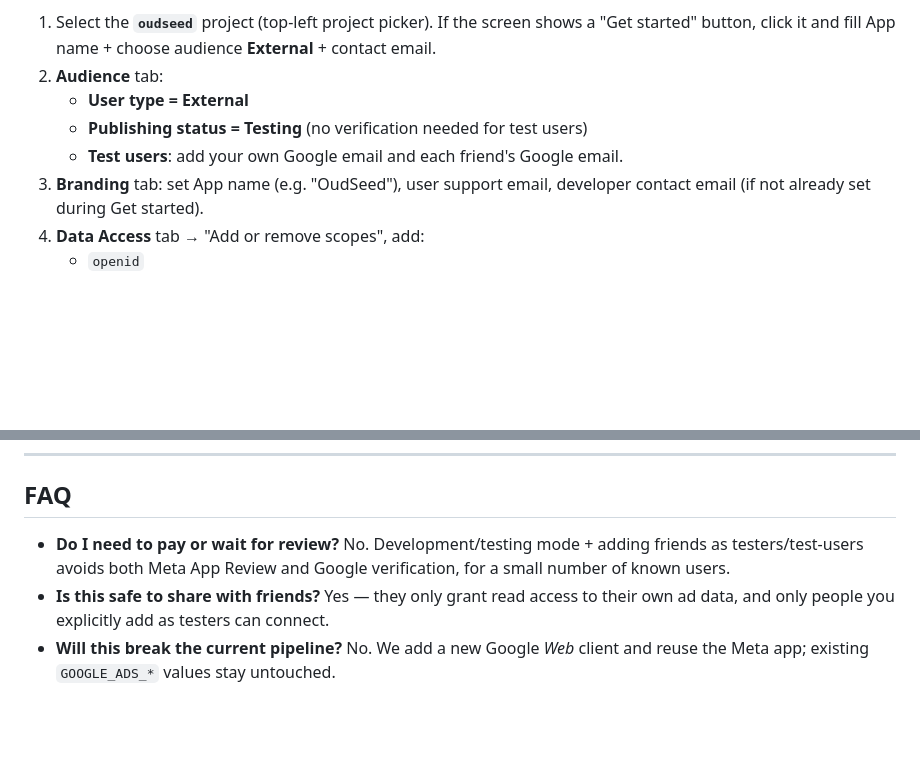
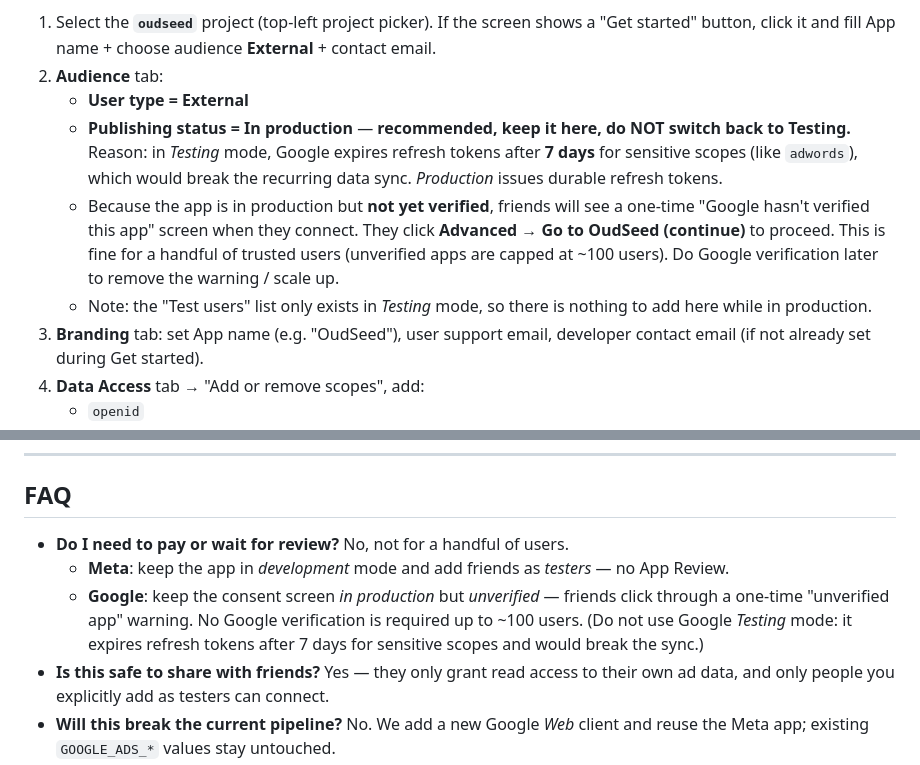
Before and after one commit to Mark0615/OudSeed, a Markdown page: docs/phase3_oauth_setup.md, 2 parts joined by grey strips. Rendered like a GitHub page; blank space fills up the shorter version.

Commit message:
docs: recommend Google production (unverified) over testing mode (#65)
Important correction: Google "Testing" mode expires refresh tokens after 7 days
for sensitive scopes (adwords), which would break the recurring sync. Recommend
keeping the consent screen "In production" but unverified — friends click through
a one-time unverified-app warning (no verification needed up to ~100 users).
Update the Audience step and FAQ accordingly.

Co-authored-by: Claude Opus 4.8 <noreply@anthropic.com>

```diff
--- a/docs/phase3_oauth_setup.md
+++ b/docs/phase3_oauth_setup.md
@@ -71,8 +71,17 @@ create a **new Web client** so the existing pipeline keeps working.
    **External** + contact email.
 2. **Audience** tab:
    - **User type = External**
-   - **Publishing status = Testing** (no verification needed for test users)
-   - **Test users**: add your own Google email and each friend's Google email.
+   - **Publishing status = In production** — **recommended, keep it here, do NOT
+     switch back to Testing.** Reason: in *Testing* mode, Google expires refresh
+     tokens after **7 days** for sensitive scopes (like `adwords`), which would
+     break the recurring data sync. *Production* issues durable refresh tokens.
+   - Because the app is in production but **not yet verified**, friends will see a
+     one-time "Google hasn't verified this app" screen when they connect. They
+     click **Advanced → Go to OudSeed (continue)** to proceed. This is fine for a
+     handful of trusted users (unverified apps are capped at ~100 users). Do
+     Google verification later to remove the warning / scale up.
+   - Note: the "Test users" list only exists in *Testing* mode, so there is
+     nothing to add here while in production.
 3. **Branding** tab: set App name (e.g. "OudSeed"), user support email, developer
    contact email (if not already set during Get started).
 4. **Data Access** tab → "Add or remove scopes", add:
@@ -143,9 +152,13 @@ connect flow and Google sign-in against these settings.
 
 ## FAQ
 
-- **Do I need to pay or wait for review?** No. Development/testing mode + adding
-  friends as testers/test-users avoids both Meta App Review and Google
-  verification, for a small number of known users.
+- **Do I need to pay or wait for review?** No, not for a handful of users.
+  - **Meta**: keep the app in *development* mode and add friends as *testers* —
+    no App Review.
+  - **Google**: keep the consent screen *in production* but *unverified* — friends
+    click through a one-time "unverified app" warning. No Google verification is
+    required up to ~100 users. (Do not use Google *Testing* mode: it expires
+    refresh tokens after 7 days for sensitive scopes and would break the sync.)
 - **Is this safe to share with friends?** Yes — they only grant read access to
   their own ad data, and only people you explicitly add as testers can connect.
 - **Will this break the current pipeline?** No. We add a new Google *Web* client
```
